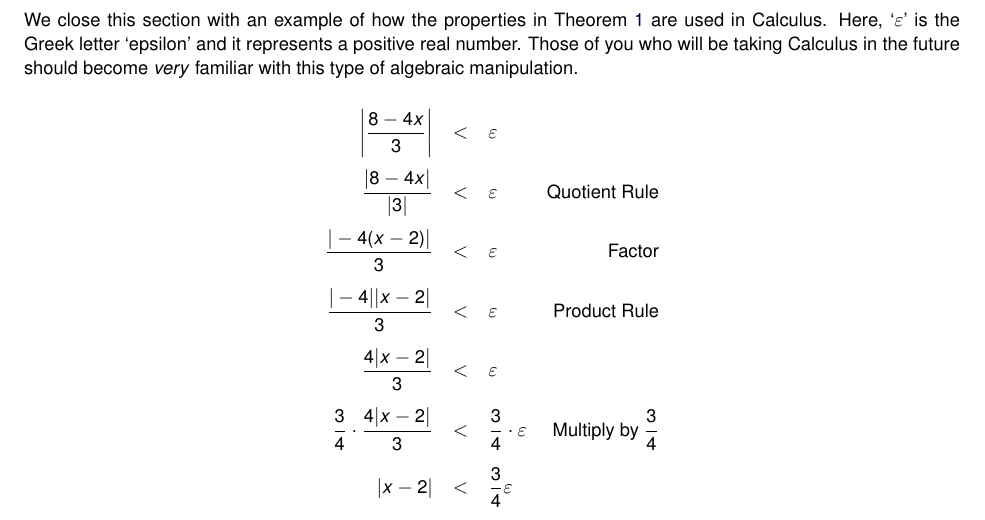
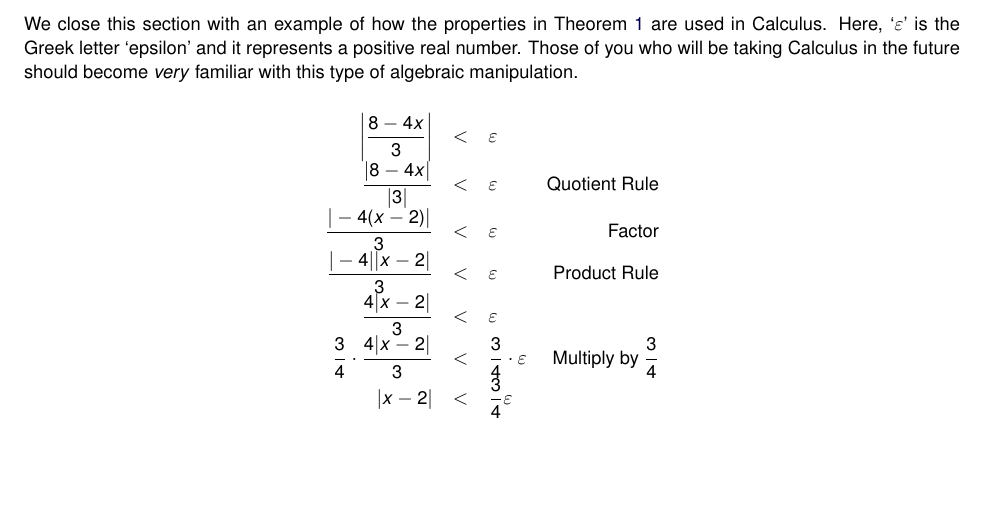
Before and after one commit to wiobber/Precalc4i, a LaTeX document (AlgebraAppendix/AppAbsValEqIneq.tex): part of page 7 of 7, cut so that both start at the same text, the shorter picture padded with empty space. Compiled offline with pdfLaTeX; a LaTeX package or settings file that is missing is left out.

Commit message:
A7 12 pt

```diff
--- a/AlgebraAppendix/AppAbsValEqIneq.tex
+++ b/AlgebraAppendix/AppAbsValEqIneq.tex
@@ -441,17 +441,17 @@ We close this section with an example of how the properties in Theorem \ref{abso
 
 \[ \begin{array}{rclr}
 
-\left| \dfrac{8-4x}{3} \right| & < & \varepsilon & \\ [12pt]
+\left| \dfrac{8-4x}{3} \right| & < & \varepsilon & \\
 
-\dfrac{|8 - 4x|}{|3|} & < & \varepsilon & \text{Quotient Rule}\\ [12pt]
+\dfrac{|8 - 4x|}{|3|} & < & \varepsilon & \text{Quotient Rule}\\
 
-\dfrac{|-4(x-2)|}{3} & < & \varepsilon & \text{Factor} \\ [12pt]
+\dfrac{|-4(x-2)|}{3} & < & \varepsilon & \text{Factor} \\
 
-\dfrac{|-4| |x-2|}{3} & < & \varepsilon & \text{Product Rule} \\ [12pt]
+\dfrac{|-4| |x-2|}{3} & < & \varepsilon & \text{Product Rule} \\
 
-\dfrac{4 |x-2|}{3} & < & \varepsilon & \\ [12pt]
+\dfrac{4 |x-2|}{3} & < & \varepsilon & \\
 
-\dfrac{3}{4} \cdot \dfrac{4 |x-2|}{3} & < & \dfrac{3}{4} \cdot \varepsilon & \text{Multiply by $\dfrac{3}{4}$} \\ [12pt]
+\dfrac{3}{4} \cdot \dfrac{4 |x-2|}{3} & < & \dfrac{3}{4} \cdot \varepsilon & \text{Multiply by $\dfrac{3}{4}$} \\
 
 |x -2 | & < & \dfrac{3}{4} \varepsilon & \\  \end{array}\]
 
```
